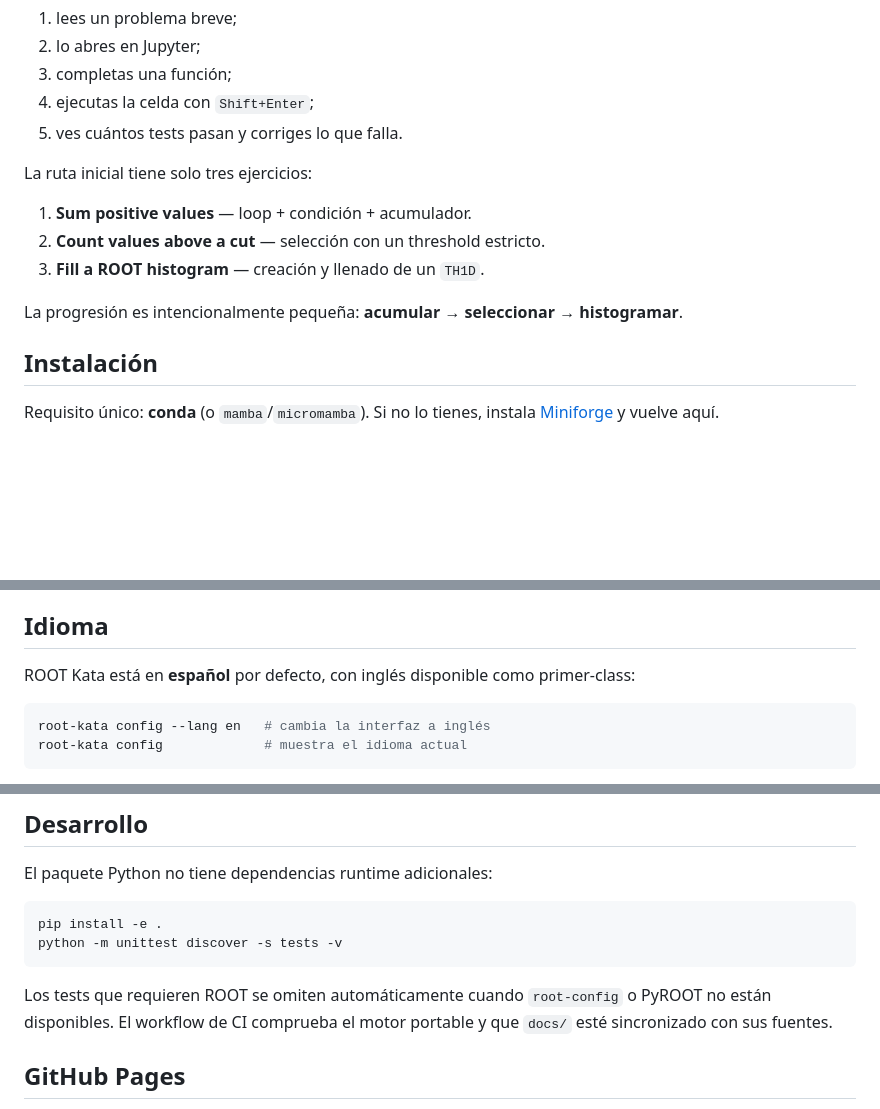
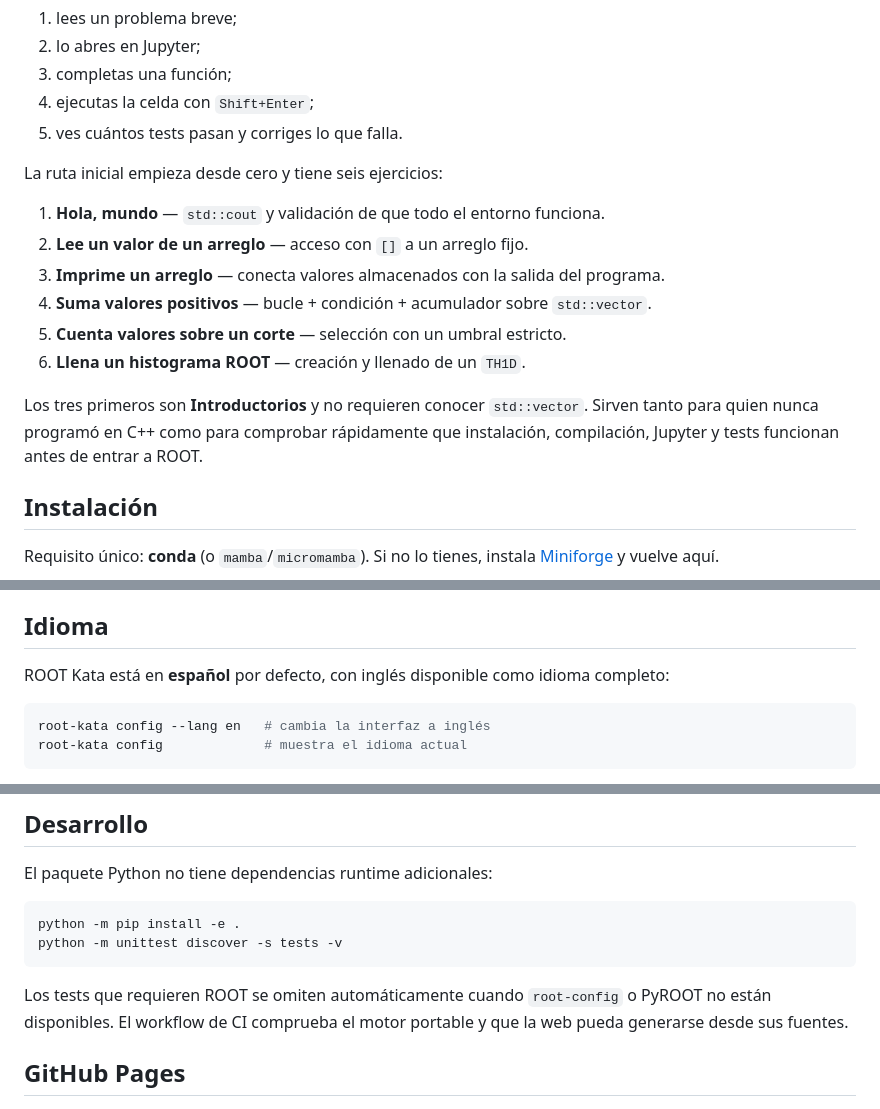
Before and after one commit to fbientrigo/root-kata, a Markdown page: README.md, 3 parts joined by grey strips. Drawn GitHub-style; blank space fills up the shorter version.

````diff
--- a/README.md
+++ b/README.md
@@ -14,13 +14,16 @@ ROOT Kata busca que practicar ROOT se parezca a resolver un problema pequeño en
 4. ejecutas la celda con `Shift+Enter`;
 5. ves cuántos tests pasan y corriges lo que falla.
 
-La ruta inicial tiene solo tres ejercicios:
+La ruta inicial empieza desde cero y tiene seis ejercicios:
 
-1. **Sum positive values** — loop + condición + acumulador.
-2. **Count values above a cut** — selección con un threshold estricto.
-3. **Fill a ROOT histogram** — creación y llenado de un `TH1D`.
+1. **Hola, mundo** — `std::cout` y validación de que todo el entorno funciona.
+2. **Lee un valor de un arreglo** — acceso con `[]` a un arreglo fijo.
+3. **Imprime un arreglo** — conecta valores almacenados con la salida del programa.
+4. **Suma valores positivos** — bucle + condición + acumulador sobre `std::vector`.
+5. **Cuenta valores sobre un corte** — selección con un umbral estricto.
+6. **Llena un histograma ROOT** — creación y llenado de un `TH1D`.
 
-La progresión es intencionalmente pequeña: **acumular → seleccionar → histogramar**.
+Los tres primeros son **Introductorios** y no requieren conocer `std::vector`. Sirven tanto para quien nunca programó en C++ como para comprobar rápidamente que instalación, compilación, Jupyter y tests funcionan antes de entrar a ROOT.
 
 ## Instalación
 
@@ -45,7 +48,7 @@ Eso arranca JupyterLab en `http://127.0.0.1:8888/lab` sin abrir navegador desde
 
 ## Idioma
 
-ROOT Kata está en **español** por defecto, con inglés disponible como primer-class:
+ROOT Kata está en **español** por defecto, con inglés disponible como idioma completo:
 
 ```bash
 root-kata config --lang en   # cambia la interfaz a inglés
@@ -199,11 +190,11 @@ python scripts/build_pages.py
 El paquete Python no tiene dependencias runtime adicionales:
 
 ```bash
-pip install -e .
+python -m pip install -e .
 python -m unittest discover -s tests -v
 ```
 
-Los tests que requieren ROOT se omiten automáticamente cuando `root-config` o PyROOT no están disponibles. El workflow de CI comprueba el motor portable y que `docs/` esté sincronizado con sus fuentes.
+Los tests que requieren ROOT se omiten automáticamente cuando `root-config` o PyROOT no están disponibles. El workflow de CI comprueba el motor portable y que la web pueda generarse desde sus fuentes.
 
 ## GitHub Pages
 
````
Also changed, not shown: other parts of README.md (+13 -25 lines).
